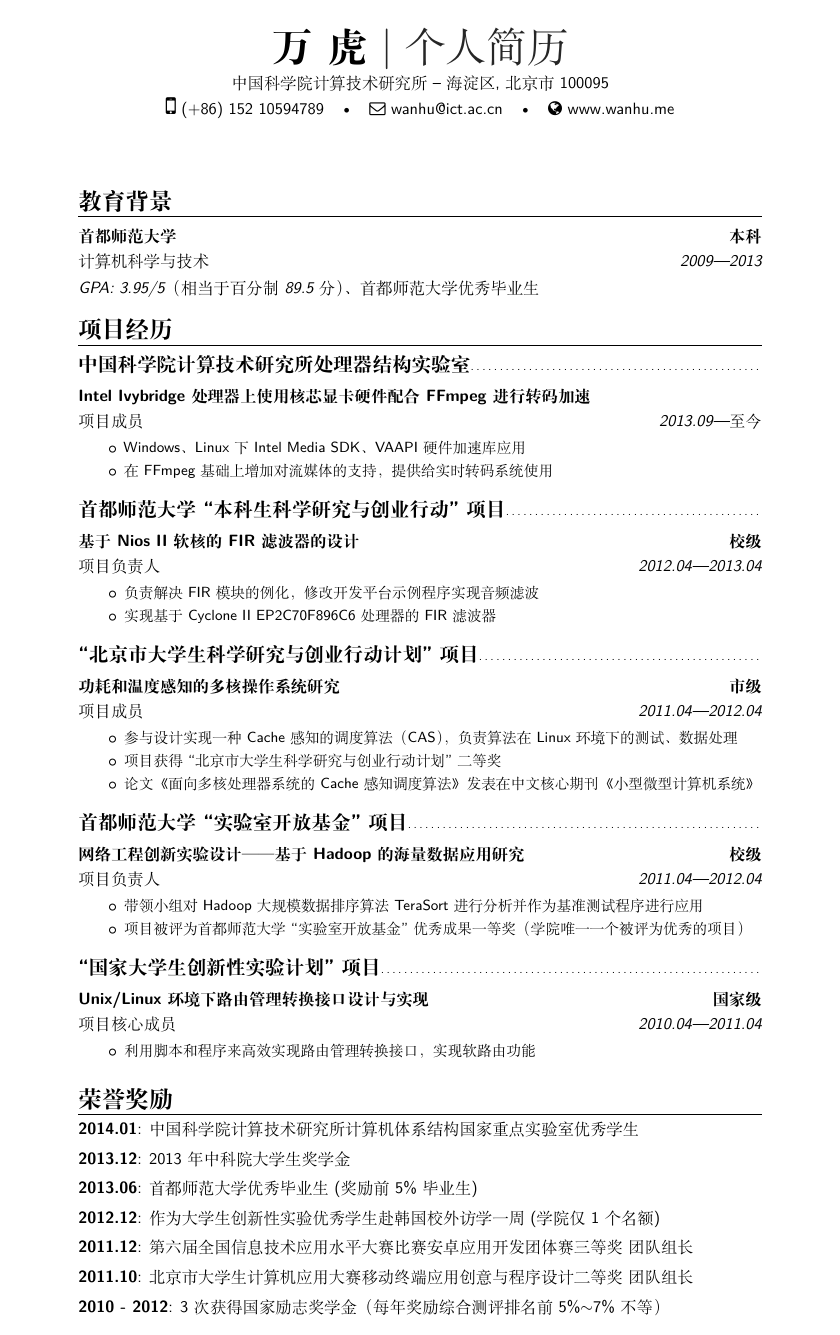
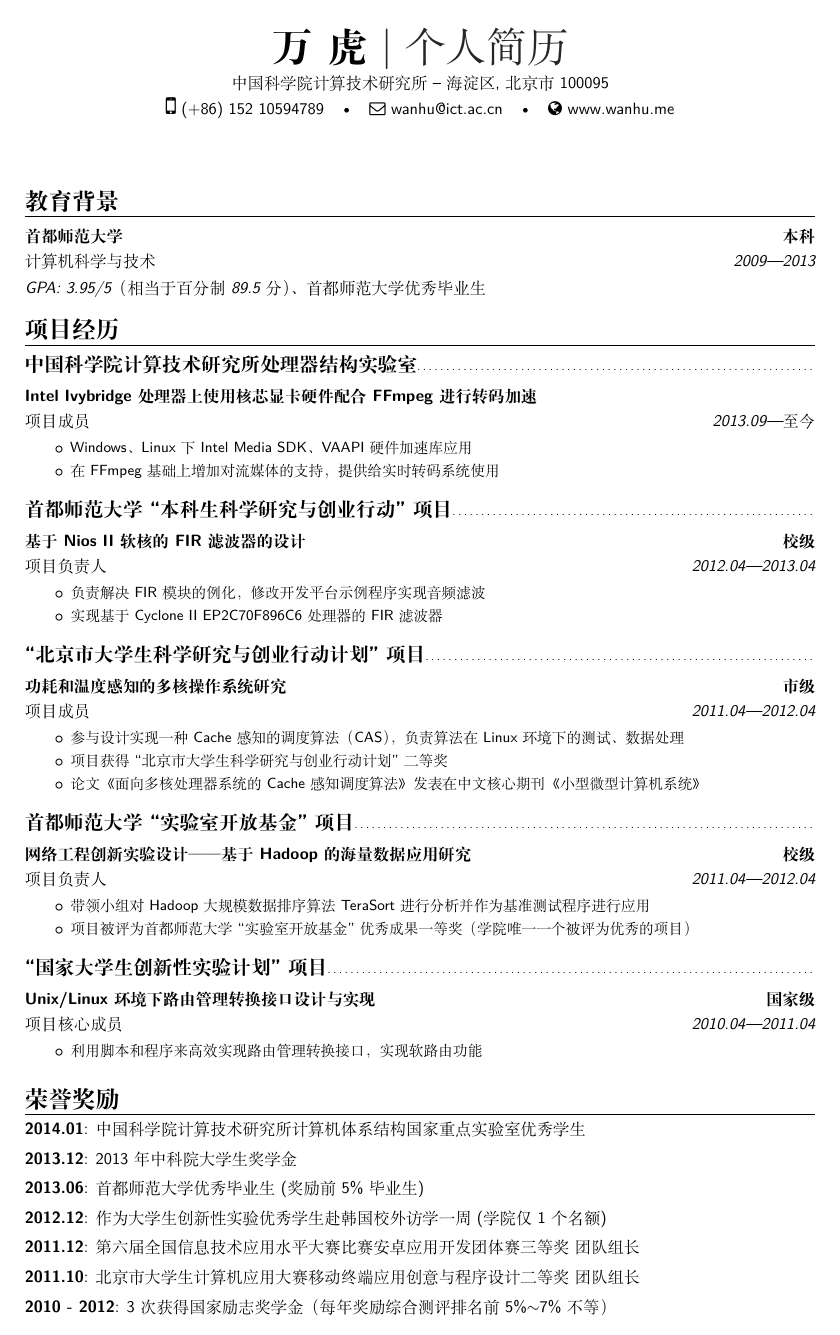
Before and after one commit to huwan/WanHuCV, a LaTeX CV (WanHu-CV-ZH.tex): the whole page. Compiled offline with XeLaTeX; a missing font is replaced by an installed copy or a similar font.

Commit message:
取消ctex宏包引人的缩进并修改了左右页边距

```diff
--- a/WanHu-CV-ZH.tex
+++ b/WanHu-CV-ZH.tex
@@ -30,12 +30,12 @@
 \moderncvstyle{banking} % CV theme - options include: 'casual' (default), 'classic', 'oldstyle' and 'banking'
 \moderncvcolor{black} % CV color - options include: 'blue' (default), 'orange', 'green', 'red', 'purple', 'grey' and 'black'
 
-\usepackage[adobefonts]{ctex} %中文支持
+\usepackage[adobefonts,noindent]{ctex} %中文支持
 \setCJKmainfont{SimSun}
 
 %\usepackage{lipsum} % Used for inserting dummy 'Lorem ipsum' text into the template
 
-\usepackage[top=1cm,bottom=1cm]{geometry} % Reduce document margins
+\usepackage[top=1cm,bottom=1cm,left=2cm,right=2cm]{geometry} % Reduce document margins
 %\setlength{\hintscolumnwidth}{3cm} % Uncomment to change the width of the dates column
 %\setlength{\makecvtitlenamewidth}{10cm} % For the 'classic' style, uncomment to adjust the width of the space allocated to your name
 
```
Also changed, not shown: WanHu-CV-ZH.pdf, WanHu-CV-ZH.tex (2 more changed lines), 1 other file.
